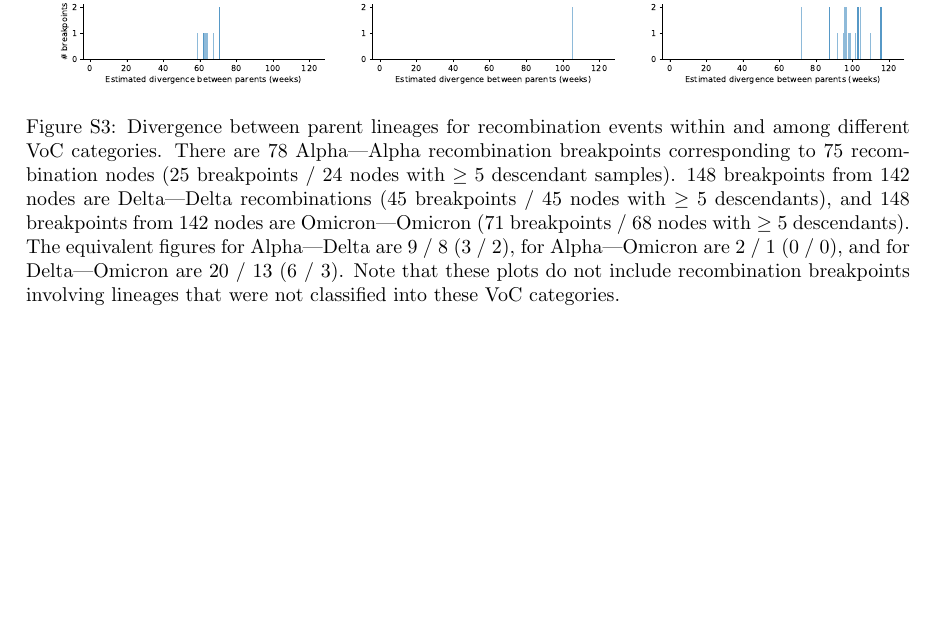
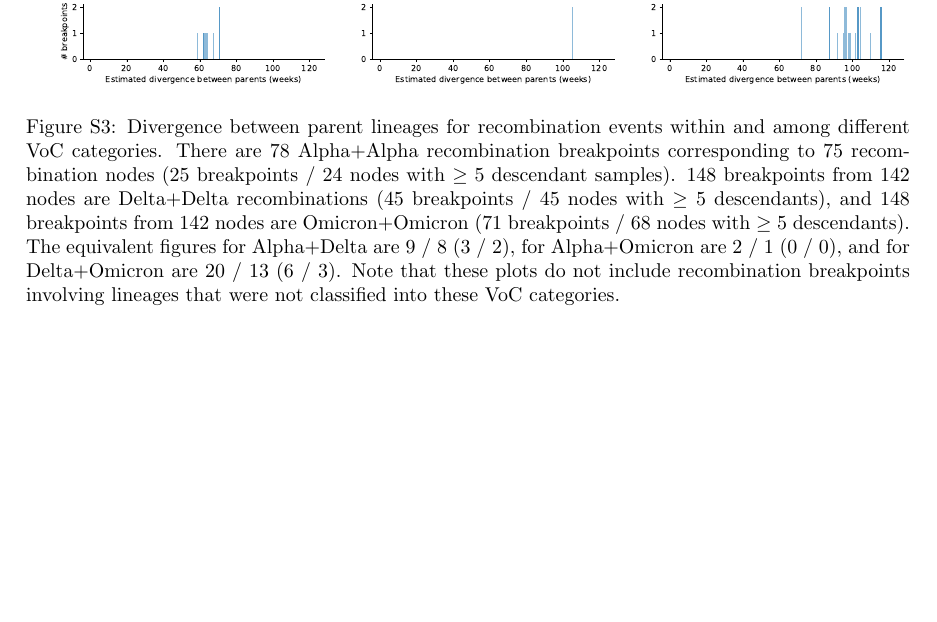
Before and after one commit to jeromekelleher/sc2ts-paper, a LaTeX paper (paper.tex): part of page 35 of 39, cut so that both start at the same text, the shorter picture padded with empty space. Compiled offline with pdfLaTeX.

Commit message:
Yan's updates

```diff
--- a/paper.tex
+++ b/paper.tex
@@ -2183,13 +2183,13 @@ Other details as described in Figure~\ref{fig:breakpoint-distribution}.}
 \includegraphics[width=\textwidth]{figures/supp_recombination_node_mrcas.pdf}
 \caption{\label{fig:recomb_mrcas_voc_breakdown}  Divergence between parent
 lineages for recombination events within and among different VoC categories.
-There are 78 Alpha|Alpha recombination breakpoints corresponding to 75 recombination nodes
+There are 78 Alpha+Alpha recombination breakpoints corresponding to 75 recombination nodes
 (25 breakpoints / 24 nodes with $\geq5$ descendant samples).
-148 breakpoints from 142 nodes are Delta|Delta recombinations (45 breakpoints / 45 nodes with  $\geq5$ descendants),
-and 148 breakpoints from 142 nodes are Omicron|Omicron (71 breakpoints / 68 nodes with $\geq5$ descendants).
-The equivalent figures for Alpha|Delta are 9 / 8 (3 / 2),
-for Alpha|Omicron are 2 / 1 (0 / 0),
-and for Delta|Omicron are 20 / 13 (6 / 3).
+148 breakpoints from 142 nodes are Delta+Delta recombinations (45 breakpoints / 45 nodes with  $\geq5$ descendants),
+and 148 breakpoints from 142 nodes are Omicron+Omicron (71 breakpoints / 68 nodes with $\geq5$ descendants).
+The equivalent figures for Alpha+Delta are 9 / 8 (3 / 2),
+for Alpha+Omicron are 2 / 1 (0 / 0),
+and for Delta+Omicron are 20 / 13 (6 / 3).
 Note that these plots do not include recombination breakpoints involving lineages that were not classified into these VoC categories.
 }
 \end{figure}
```
